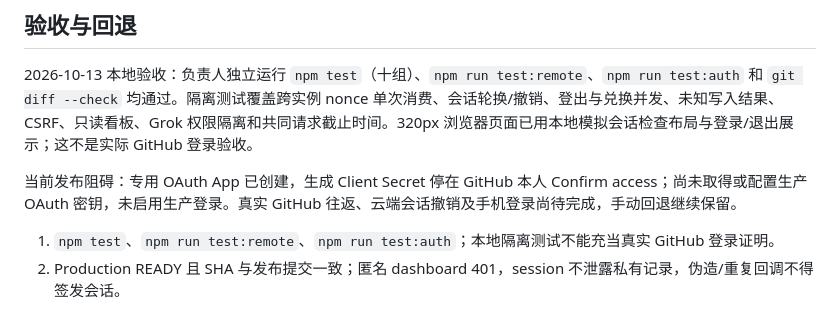
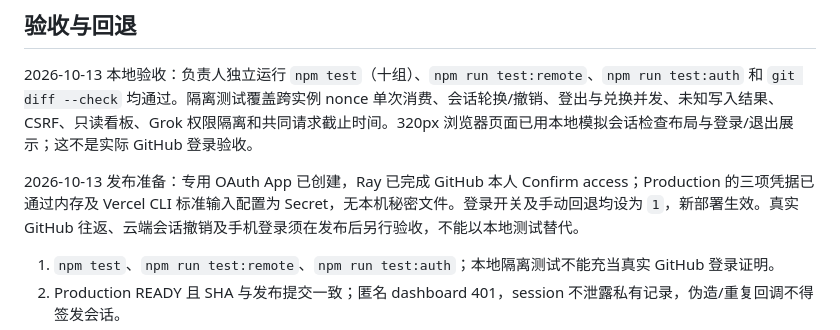
Before and after one commit to koocuu/haoyangmao, a Markdown page: docs/GITHUB_LOGIN.md, the part around the change. Drawn GitHub-style.

Commit message:
docs: record production GitHub OAuth configuration readiness

```diff
--- a/docs/GITHUB_LOGIN.md
+++ b/docs/GITHUB_LOGIN.md
@@ -38,7 +38,7 @@ OAuth state 10 分钟、PKCE S256；跨实例消费一次的 nonce 存在 Privat
 
 2026-10-13 本地验收：负责人独立运行 `npm test`（十组）、`npm run test:remote`、`npm run test:auth` 和 `git diff --check` 均通过。隔离测试覆盖跨实例 nonce 单次消费、会话轮换/撤销、登出与兑换并发、未知写入结果、CSRF、只读看板、Grok 权限隔离和共同请求截止时间。320px 浏览器页面已用本地模拟会话检查布局与登录/退出展示；这不是实际 GitHub 登录验收。
 
-当前发布阻碍：专用 OAuth App 已创建，生成 Client Secret 停在 GitHub 本人 Confirm access；尚未取得或配置生产 OAuth 密钥，未启用生产登录。真实 GitHub 往返、云端会话撤销及手机登录尚待完成，手动回退继续保留。
+2026-10-13 发布准备：专用 OAuth App 已创建，Ray 已完成 GitHub 本人 Confirm access；Production 的三项凭据已通过内存及 Vercel CLI 标准输入配置为 Secret，无本机秘密文件。登录开关及手动回退均设为 `1`，新部署生效。真实 GitHub 往返、云端会话撤销及手机登录须在发布后另行验收，不能以本地测试替代。
 
 1. `npm test`、`npm run test:remote`、`npm run test:auth`；本地隔离测试不能充当真实 GitHub 登录证明。
 2. Production READY 且 SHA 与发布提交一致；匿名 dashboard 401，session 不泄露私有记录，伪造/重复回调不得签发会话。
```
